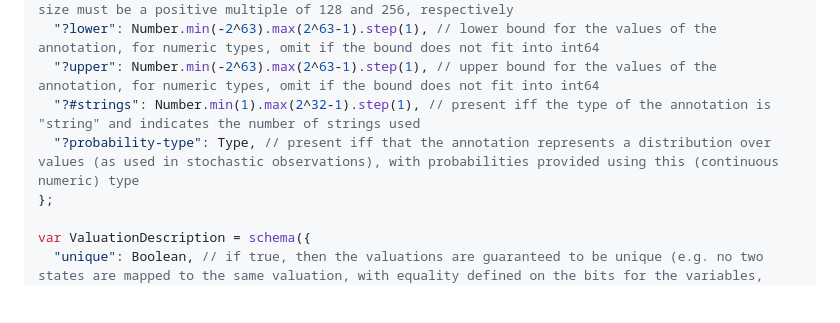
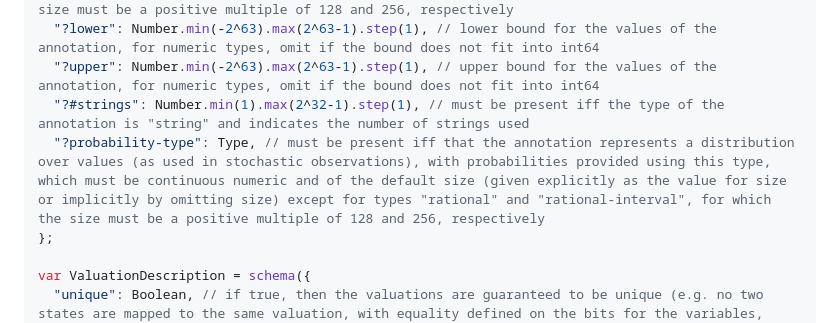
Before and after one commit to pmc-tools/umb, a Markdown page: spec.md, the part around the change. GitHub-like rendering; blank space fills up the shorter version.

Commit message:
Change the side conditions on annotation probability types to be the same as for probability types elsewhere

```diff
--- a/spec.md
+++ b/spec.md
@@ -113,8 +113,8 @@ var Annotation = schema({
   "type": Type, // must be of the default size (given explicitly as the value for size or implicitly by omitting size) except for types "rational" and "rational-interval", for which the size must be a positive multiple of 128 and 256, respectively
   "?lower": Number.min(-2^63).max(2^63-1).step(1), // lower bound for the values of the annotation, for numeric types, omit if the bound does not fit into int64
   "?upper": Number.min(-2^63).max(2^63-1).step(1), // upper bound for the values of the annotation, for numeric types, omit if the bound does not fit into int64
-  "?#strings": Number.min(1).max(2^32-1).step(1), // present iff the type of the annotation is "string" and indicates the number of strings used
-  "?probability-type": Type, // present iff that the annotation represents a distribution over values (as used in stochastic observations), with probabilities provided using this (continuous numeric) type
+  "?#strings": Number.min(1).max(2^32-1).step(1), // must be present iff the type of the annotation is "string" and indicates the number of strings used
+  "?probability-type": Type, // must be present iff that the annotation represents a distribution over values (as used in stochastic observations), with probabilities provided using this type, which must be continuous numeric and of the default size (given explicitly as the value for size or implicitly by omitting size) except for types "rational" and "rational-interval", for which the size must be a positive multiple of 128 and 256, respectively
 };
 
 var ValuationDescription = schema({
```
